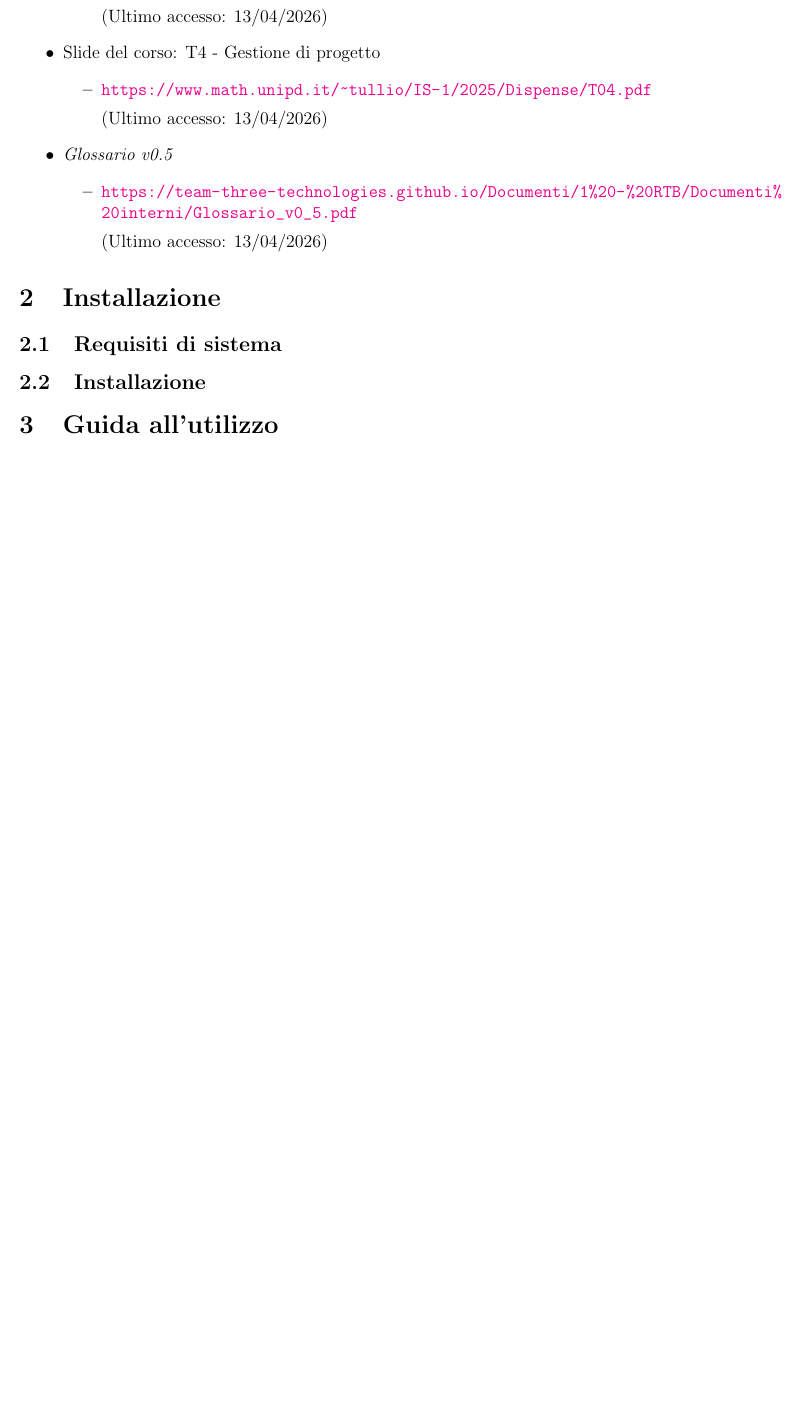
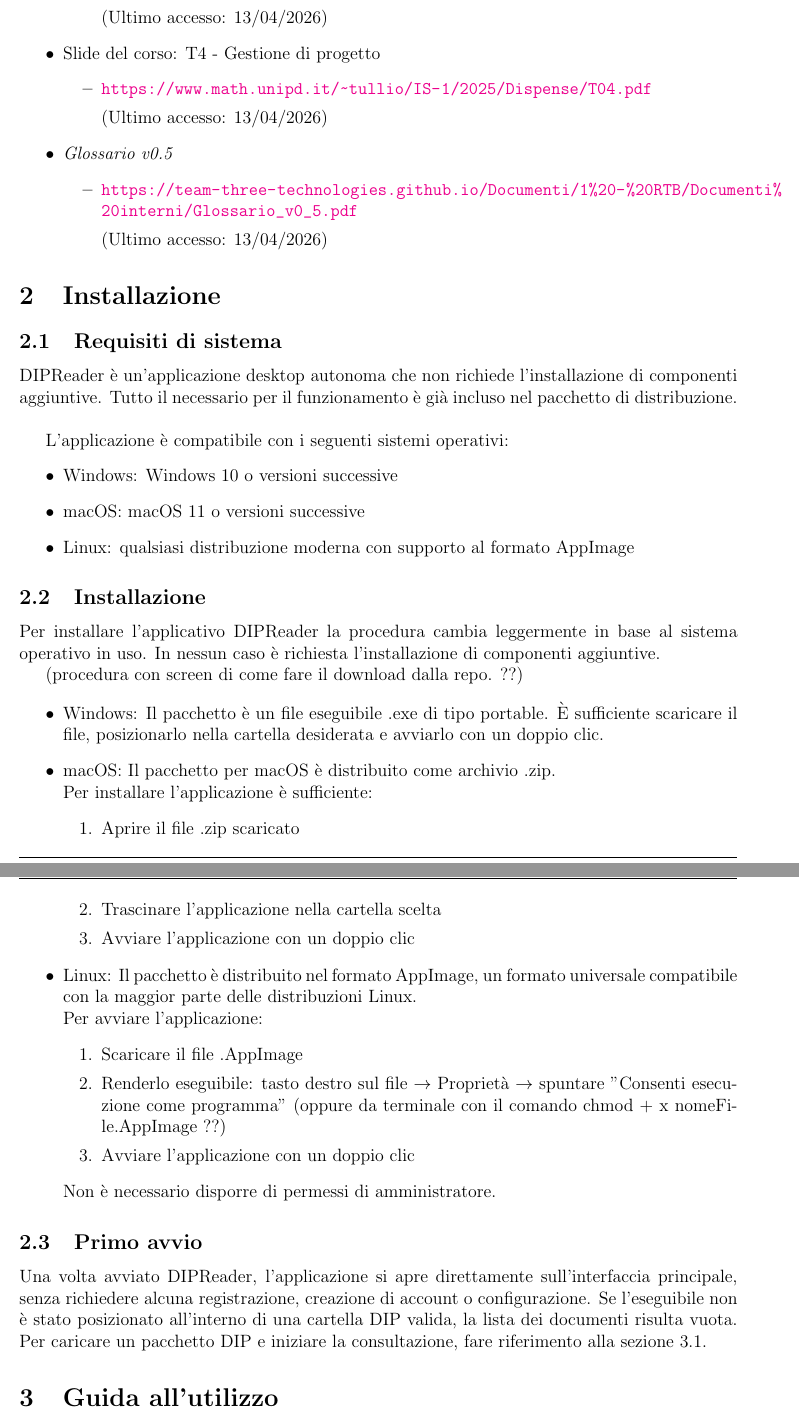
Before and after one commit to Team-Three-Technologies/Documenti, a LaTeX document (2 - PB/Documenti esterni/Manuale_Utente_v0_3.tex): part of page 7 of 9 before the commit and two parts of pages 7 and 8 of 10 after it, the two joined at a grey line, cut so that both start at the same text, the shorter picture padded with empty space. Compiled offline with pdfLaTeX.

Commit message:
versione 0.3 manuale utente

```diff
--- a/2 - PB/Documenti esterni/Manuale_Utente_v0_2.tex
+++ b/2 - PB/Documenti esterni/Manuale_Utente_v0_3.tex
@@ -2,10 +2,10 @@
 \usepackage{docsTemplate}
 
 \setTitle{Manuale Utente}
-\setAuthors{Sara Gioia Fichera}
-\setVerificators{Nenad Radulovic}
+\setAuthors{Sara Gioia Fichera \\ & Andrea Masiero}
+\setVerificators{Nenad Radulovic \\ & Francesco Balestro}
 \setApprovation{}
-\setVersion{0.2}
+\setVersion{0.3}
 \setType{Esterno}
 \setDestination{Team Three Technologies \\ & Prof. Tullio Vardanega \\ & Prof. Riccardo Cardin \\ & Sanmarco Informatica SpA}
 
@@ -101,8 +103,42 @@
 
     \section{Installazione}
         \subsection{Requisiti di sistema}
+        DIPReader è un'applicazione desktop autonoma che non richiede l'installazione di componenti aggiuntive. Tutto il necessario per il funzionamento è già incluso nel pacchetto di distribuzione. \\
+
+        L'applicazione è compatibile con i seguenti sistemi operativi:
+        \begin{itemize}
+            \item Windows: Windows 10 o versioni successive
+            \item macOS: macOS 11 o versioni successive
+            \item Linux: qualsiasi distribuzione moderna con supporto al formato AppImage
+        \end{itemize}
 
         \subsection{Installazione}
+            Per installare l'applicativo DIPReader la procedura cambia leggermente in base al sistema operativo in uso. In nessun caso è richiesta l'installazione di componenti aggiuntive.
+
+            (procedura con screen di come fare il download dalla repo. ??)
+
+            \begin{itemize}
+                \item Windows: Il pacchetto è un file eseguibile .exe di tipo portable. È sufficiente scaricare il file, posizionarlo nella cartella desiderata e avviarlo con un doppio clic.
+                \item macOS: Il pacchetto per macOS è distribuito come archivio .zip. \\
+                    Per installare l'applicazione è sufficiente:
+                    \begin{enumerate}
+                        \item Aprire il file .zip scaricato
+                        \item Trascinare l'applicazione nella cartella scelta
+                        \item Avviare l'applicazione con un doppio clic
+                    \end{enumerate}
+                \item Linux: Il pacchetto è distribuito nel formato AppImage, un formato universale compatibile con la maggior parte delle distribuzioni Linux. \\
+                    Per avviare l'applicazione:
+                    \begin{enumerate}
+                        \item Scaricare il file .AppImage
+                        \item Renderlo eseguibile: tasto destro sul file $\rightarrow$ Proprietà $\rightarrow$ spuntare "Consenti esecuzione come programma" (oppure da terminale con il comando chmod + x nomeFile.AppImage ??)
+                        \item Avviare l'applicazione con un doppio clic
+                    \end{enumerate}
+                    Non è necessario disporre di permessi di amministratore.
+            \end{itemize}
+
+        \subsection{Primo avvio}
+            Una volta avviato DIPReader, l'applicazione si apre direttamente sull'interfaccia principale, senza richiedere alcuna registrazione, creazione di account o configurazione. Se l'eseguibile non è stato posizionato all'interno di una cartella DIP valida, la lista dei documenti risulta vuota.
+            Per caricare un pacchetto DIP e iniziare la consultazione, fare riferimento alla sezione \ref{sec:apertura}.
 
     \section{Guida all'utilizzo}
         \subsection{Apertura di un pacchetto DIP}
```
Also changed, not shown: 2 - PB/Documenti esterni/Manuale_Utente_v0_3.tex (2 more changed lines).
